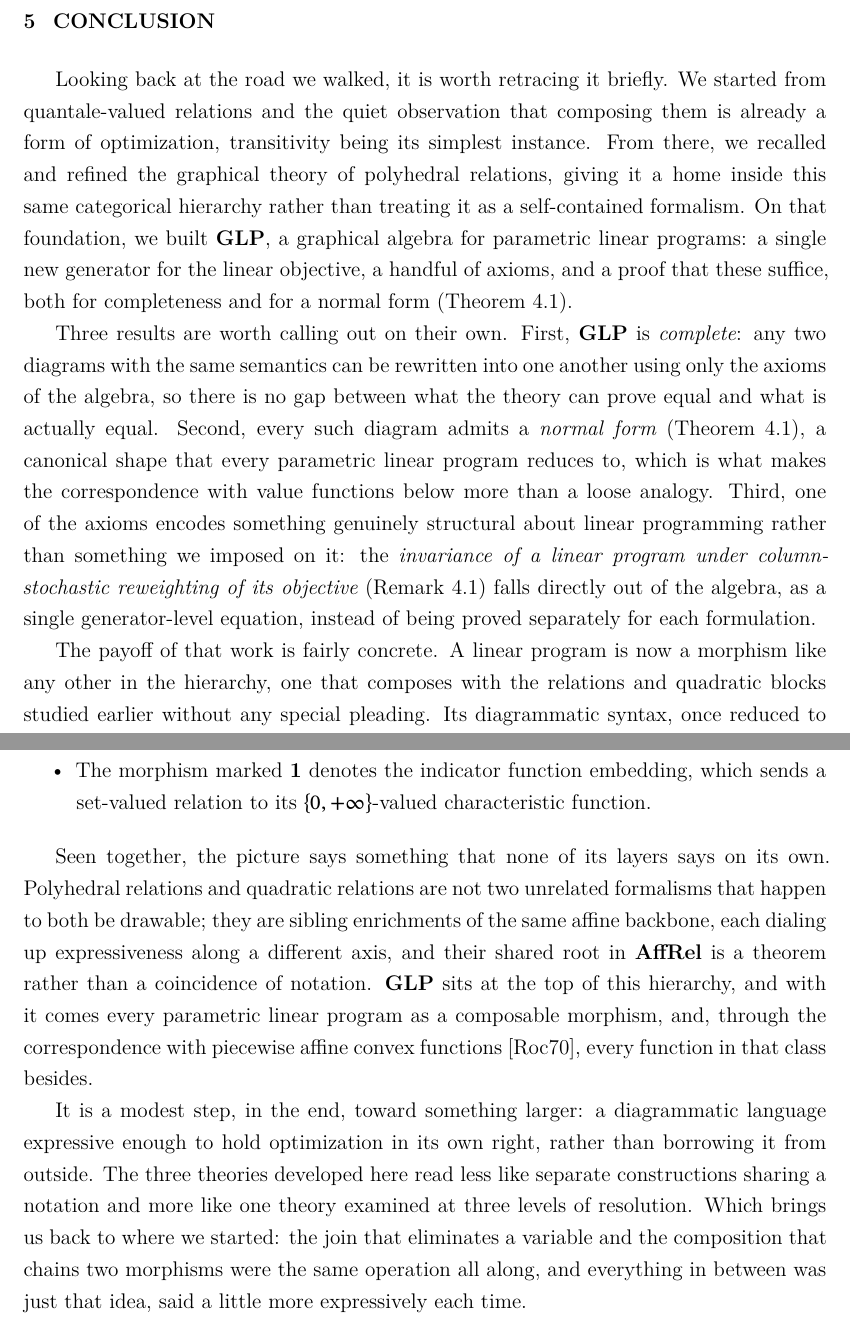
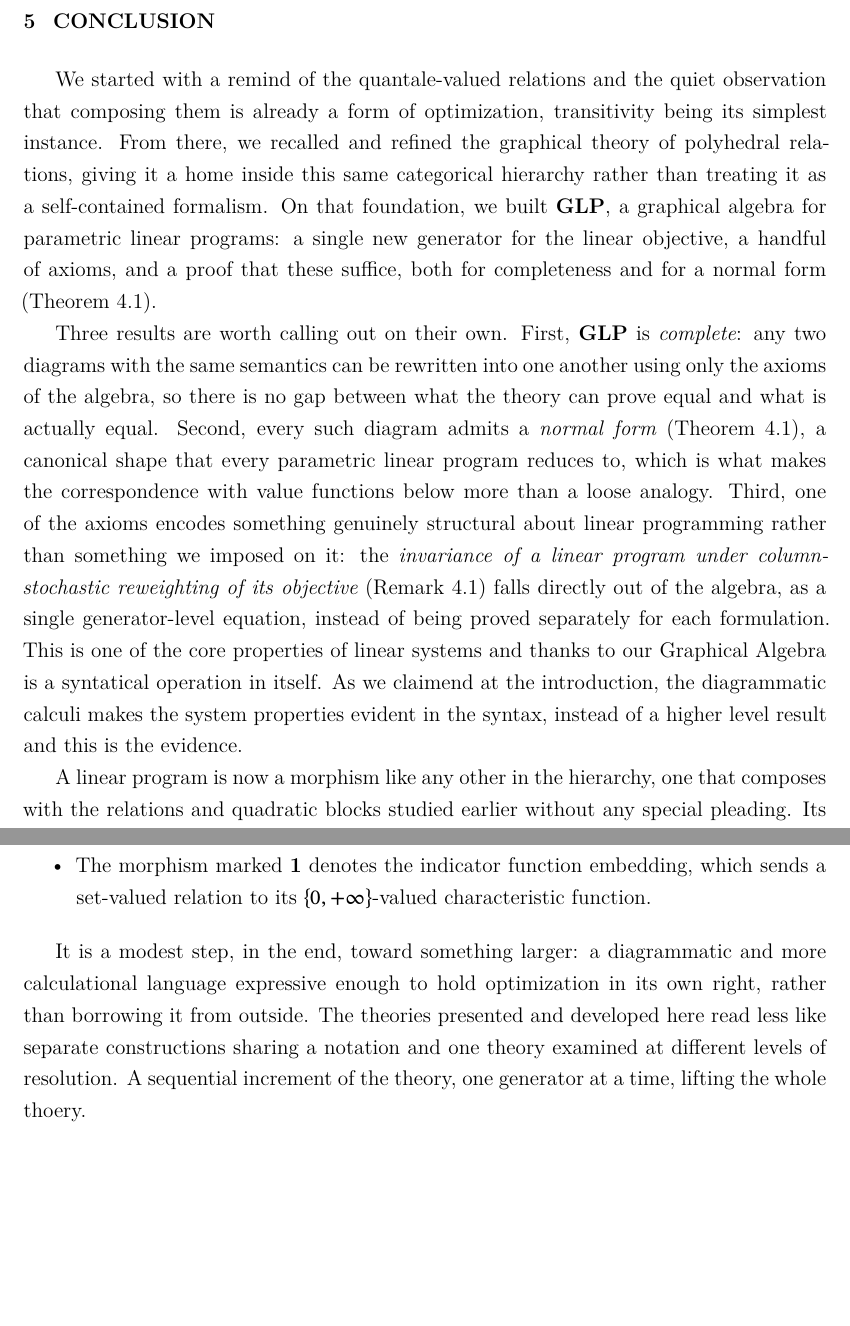
Before and after one commit to brunoCCOS/glp, a LaTeX thesis (main.tex, which reads sections/conclusion.tex): two parts of pages 58 and 60 of 63, joined at a grey line, cut so that both start at the same text, the shorter picture padded with empty space. Compiled offline with XeLaTeX; a LaTeX package or settings file that is missing is left out.

Commit message:
update pdf and conclusion

```diff
--- a/sections/conclusion.tex
+++ b/sections/conclusion.tex
@@ -1,9 +1,8 @@
 \chapter{Conclusion}
 
-Looking back at the road we walked, it is worth retracing it briefly.
-We started from quantale-valued relations and the quiet observation that
-composing them is already a form of optimization, transitivity being its
-simplest instance. From there, we recalled and refined the graphical theory
+We started with a remind of the quantale-valued relations
+and the quiet observation that composing them is already a form of optimization,
+transitivity being its simplest instance. From there, we recalled and refined the graphical theory
 of polyhedral relations, giving it a home inside this same categorical
 hierarchy rather than treating it as a self-contained formalism. On that
 foundation, we built \textbf{GLP}, a graphical algebra for parametric linear
@@ -23,10 +22,13 @@ something genuinely structural about linear programming rather than
 something we imposed on it: the \emph{invariance of a linear program under
 column-stochastic reweighting of its objective} (Remark~\ref{rmk:stochastic})
 falls directly out of the algebra, as a single generator-level equation,
-instead of being proved separately for each formulation.
+instead of being proved separately for each formulation. This is one of the
+core properties of linear systems and thanks to our Graphical Algebra is
+a syntatical operation in itself. As we claimend at the introduction,
+the diagrammatic calculi makes the system properties evident in the syntax,
+instead of a higher level result and this is the evidence.
 
-The payoff of that work is fairly concrete. A linear program is now a
-morphism like any other in the hierarchy, one that composes with the
+A linear program is now a morphism like any other in the hierarchy, one that composes with the
 relations and quadratic blocks studied earlier without any special
 pleading. Its diagrammatic syntax, once reduced to normal form, coincides
 with the syntax of its own value function, so the diagram and the object it
@@ -55,21 +57,9 @@ structures.
 	      $\{0,+\infty\}$-valued characteristic function.
 \end{itemize}
 
-Seen together, the picture says something that none of its layers says on
-its own. Polyhedral relations and quadratic relations are not two unrelated
-formalisms that happen to both be drawable; they are sibling enrichments of
-the same affine backbone, each dialing up expressiveness along a different
-axis, and their shared root in \textbf{AffRel} is a theorem rather than a
-coincidence of notation. \textbf{GLP} sits at the top of this hierarchy, and
-with it comes every parametric linear program as a composable morphism, and,
-through the correspondence with piecewise affine convex functions
-\cite{rockafellar1970convex}, every function in that class besides.
-
 It is a modest step, in the end, toward something larger: a diagrammatic
-language expressive enough to hold optimization in its own right, rather
-than borrowing it from outside. The three theories developed here read less
-like separate constructions sharing a notation and more like one theory
-examined at three levels of resolution. Which brings us back to where we
-started: the join that eliminates a variable and the composition that
-chains two morphisms were the same operation all along, and everything in
-between was just that idea, said a little more expressively each time.
+and more calculational language expressive enough to hold optimization in its own right, rather
+than borrowing it from outside. The theories presented and developed here
+read less like separate constructions sharing a notation and one theory
+examined at different levels of resolution. A sequential increment of the theory,
+one generator at a time, lifting the whole thoery.
```
Also changed, not shown: main.pdf.
